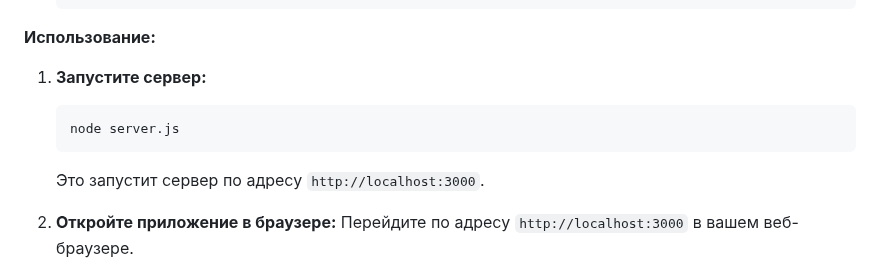
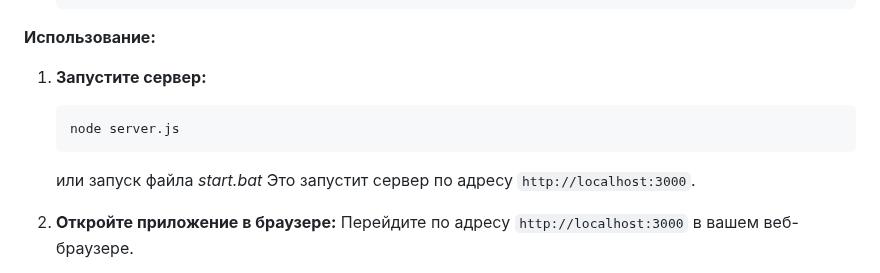
Before and after one commit to pyLexxDramma/xml-validator-redactor, a Markdown page: README.md, the part around the change. Drawn GitHub-style.

````diff
--- a/README.md
+++ b/README.md
@@ -41,6 +41,7 @@
     ```bash
     node server.js
     ```
+    или запуск файла *start.bat*
     Это запустит сервер по адресу `http://localhost:3000`.
 
 2.  **Откройте приложение в браузере:**
````
